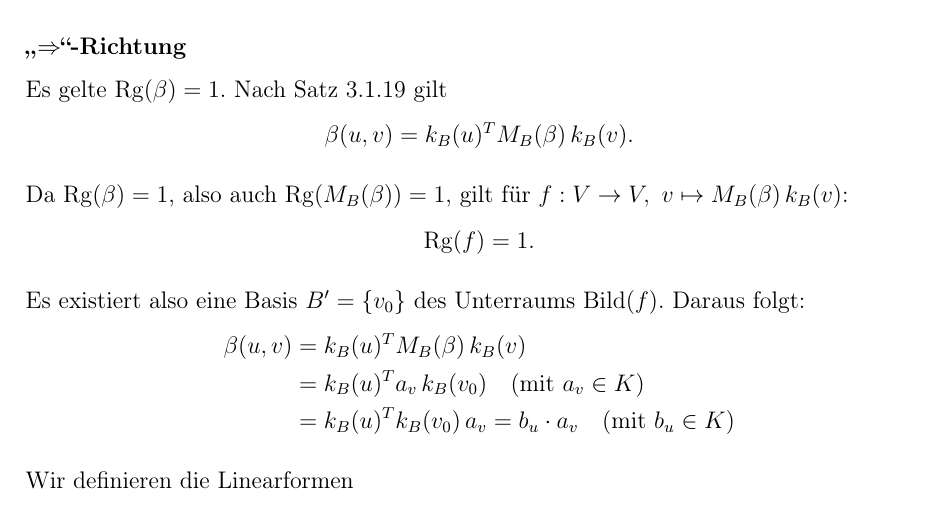
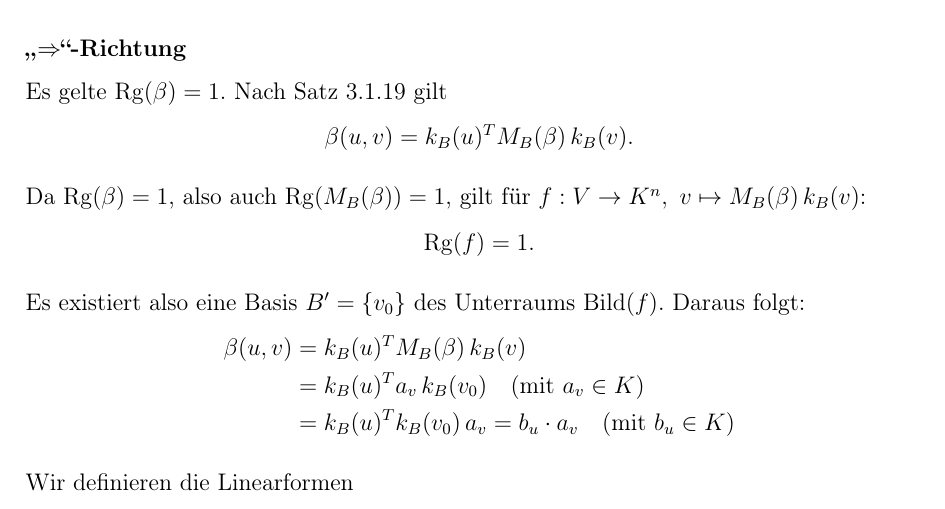
Before and after one commit to DavidStahl97/Mathematikstudium, a LaTeX document (skripte/61112-lineare-algebra/lektion-3/Einsendeaufgabe/aufgabe-3_2.tex): part of page 1 of 2, cut so that both start at the same text. Compiled offline with pdfLaTeX.

Commit message:
Lineare Algebra Aufgabe 3.2: Zielmenge von f korrigieren (#79)
f bildet auf K^n ab, nicht auf V.

Co-authored-by: Claude <claude@anthropic.com>
Co-authored-by: Claude Opus 4.7 <noreply@anthropic.com>

```diff
--- a/skripte/61112-lineare-algebra/lektion-3/Einsendeaufgabe/aufgabe-3_2.tex
+++ b/skripte/61112-lineare-algebra/lektion-3/Einsendeaufgabe/aufgabe-3_2.tex
@@ -30,7 +30,7 @@ Nach Satz 3.1.19 gilt
   \beta(u,v) = k_B(u)^T M_B(\beta)\, k_B(v).
 \]
 
-Da $\mathrm{Rg}(\beta) = 1$, also auch $\mathrm{Rg}(M_B(\beta)) = 1$, gilt für $f: V \to V,\ v \mapsto M_B(\beta)\, k_B(v)$:
+Da $\mathrm{Rg}(\beta) = 1$, also auch $\mathrm{Rg}(M_B(\beta)) = 1$, gilt für $f: V \to K^n,\ v \mapsto M_B(\beta)\, k_B(v)$:
 \[
   \mathrm{Rg}(f) = 1.
 \]
```
